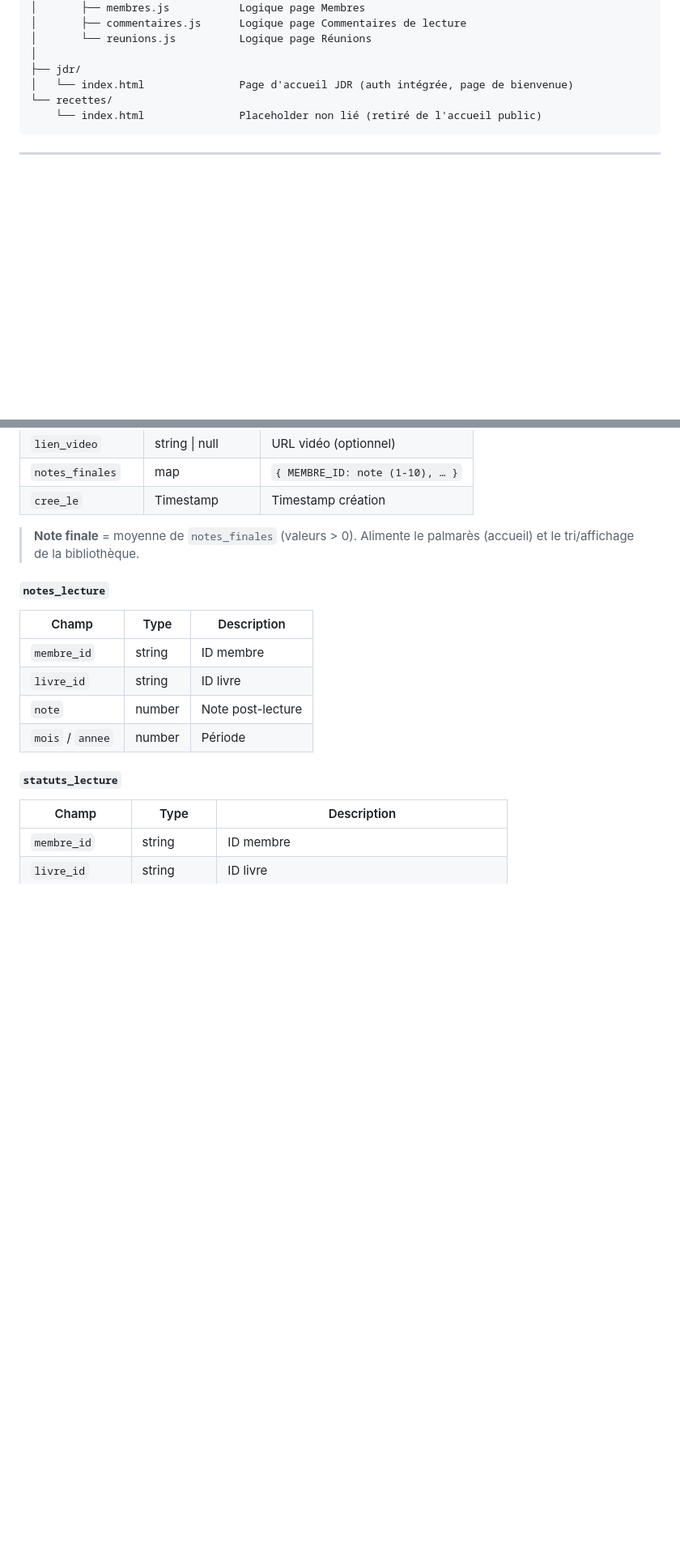
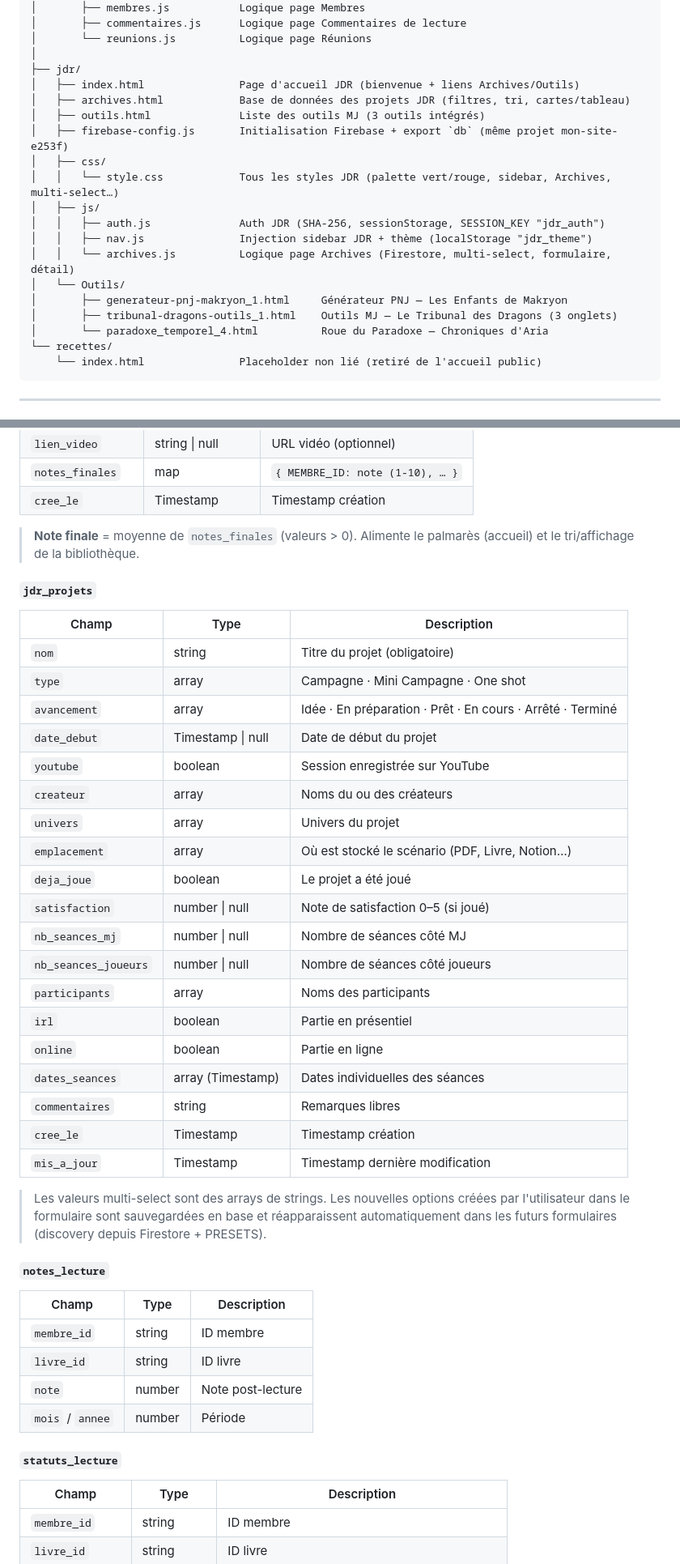
Before and after one commit to Nardoll/mon-site, a Markdown page: README.md, 2 parts joined by grey strips. Shown at 81% size. GitHub-like rendering; blank space fills up the shorter version.

````diff
--- a/README.md
+++ b/README.md
@@ -71,7 +71,20 @@ Mon Site/
 │       └── reunions.js          Logique page Réunions
 │
 ├── jdr/
-│   └── index.html               Page d'accueil JDR (auth intégrée, page de bienvenue)
+│   ├── index.html               Page d'accueil JDR (bienvenue + liens Archives/Outils)
+│   ├── archives.html            Base de données des projets JDR (filtres, tri, cartes/tableau)
+│   ├── outils.html              Liste des outils MJ (3 outils intégrés)
+│   ├── firebase-config.js       Initialisation Firebase + export `db` (même projet mon-site-e253f)
+│   ├── css/
+│   │   └── style.css            Tous les styles JDR (palette vert/rouge, sidebar, Archives, multi-select…)
+│   ├── js/
+│   │   ├── auth.js              Auth JDR (SHA-256, sessionStorage, SESSION_KEY "jdr_auth")
+│   │   ├── nav.js               Injection sidebar JDR + thème (localStorage "jdr_theme")
+│   │   └── archives.js          Logique page Archives (Firestore, multi-select, formulaire, détail)
+│   └── Outils/
+│       ├── generateur-pnj-makryon_1.html     Générateur PNJ — Les Enfants de Makryon
+│       ├── tribunal-dragons-outils_1.html    Outils MJ — Le Tribunal des Dragons (3 onglets)
+│       └── paradoxe_temporel_4.html          Roue du Paradoxe — Chroniques d'Aria
 └── recettes/
     └── index.html               Placeholder non lié (retiré de l'accueil public)
 ```
@@ -360,6 +429,31 @@ Collection de vote en cours. Il ne peut y avoir qu'un seul document à la fois (
 
 > **Note finale** = moyenne de `notes_finales` (valeurs > 0). Alimente le palmarès (accueil) et le tri/affichage de la bibliothèque.
 
+#### `jdr_projets`
+| Champ | Type | Description |
+|-------|------|-------------|
+| `nom` | string | Titre du projet (obligatoire) |
+| `type` | array | Campagne · Mini Campagne · One shot |
+| `avancement` | array | Idée · En préparation · Prêt · En cours · Arrêté · Terminé |
+| `date_debut` | Timestamp \| null | Date de début du projet |
+| `youtube` | boolean | Session enregistrée sur YouTube |
+| `createur` | array | Noms du ou des créateurs |
+| `univers` | array | Univers du projet |
+| `emplacement` | array | Où est stocké le scénario (PDF, Livre, Notion…) |
+| `deja_joue` | boolean | Le projet a été joué |
+| `satisfaction` | number \| null | Note de satisfaction 0–5 (si joué) |
+| `nb_seances_mj` | number \| null | Nombre de séances côté MJ |
+| `nb_seances_joueurs` | number \| null | Nombre de séances côté joueurs |
+| `participants` | array | Noms des participants |
+| `irl` | boolean | Partie en présentiel |
+| `online` | boolean | Partie en ligne |
+| `dates_seances` | array (Timestamp) | Dates individuelles des séances |
+| `commentaires` | string | Remarques libres |
+| `cree_le` | Timestamp | Timestamp création |
+| `mis_a_jour` | Timestamp | Timestamp dernière modification |
+
+> Les valeurs multi-select sont des arrays de strings. Les nouvelles options créées par l'utilisateur dans le formulaire sont sauvegardées en base et réapparaissent automatiquement dans les futurs formulaires (discovery depuis Firestore + PRESETS).
+
 #### `notes_lecture`
 | Champ | Type | Description |
 |-------|------|-------------|
````
Also changed, not shown: other parts of README.md (+65 -4 lines).
